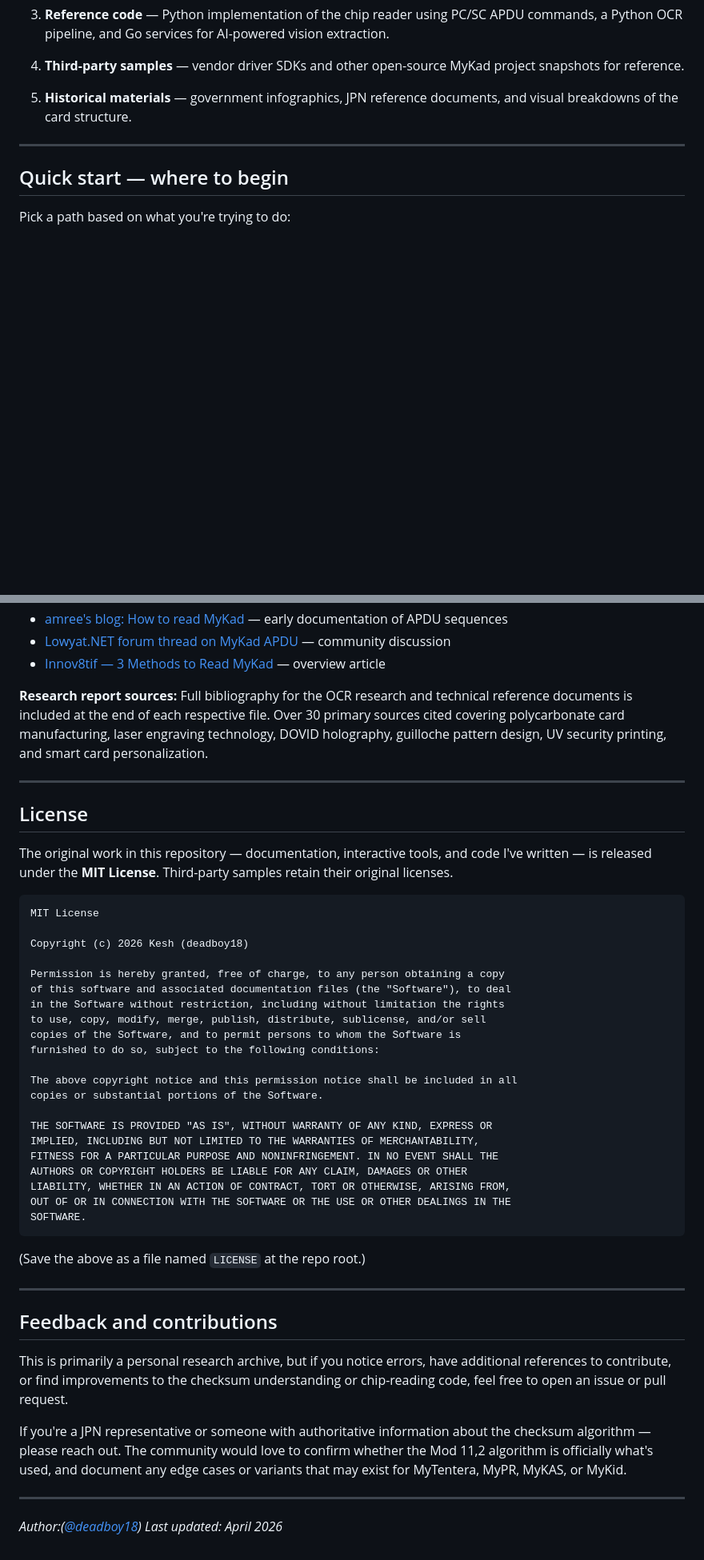
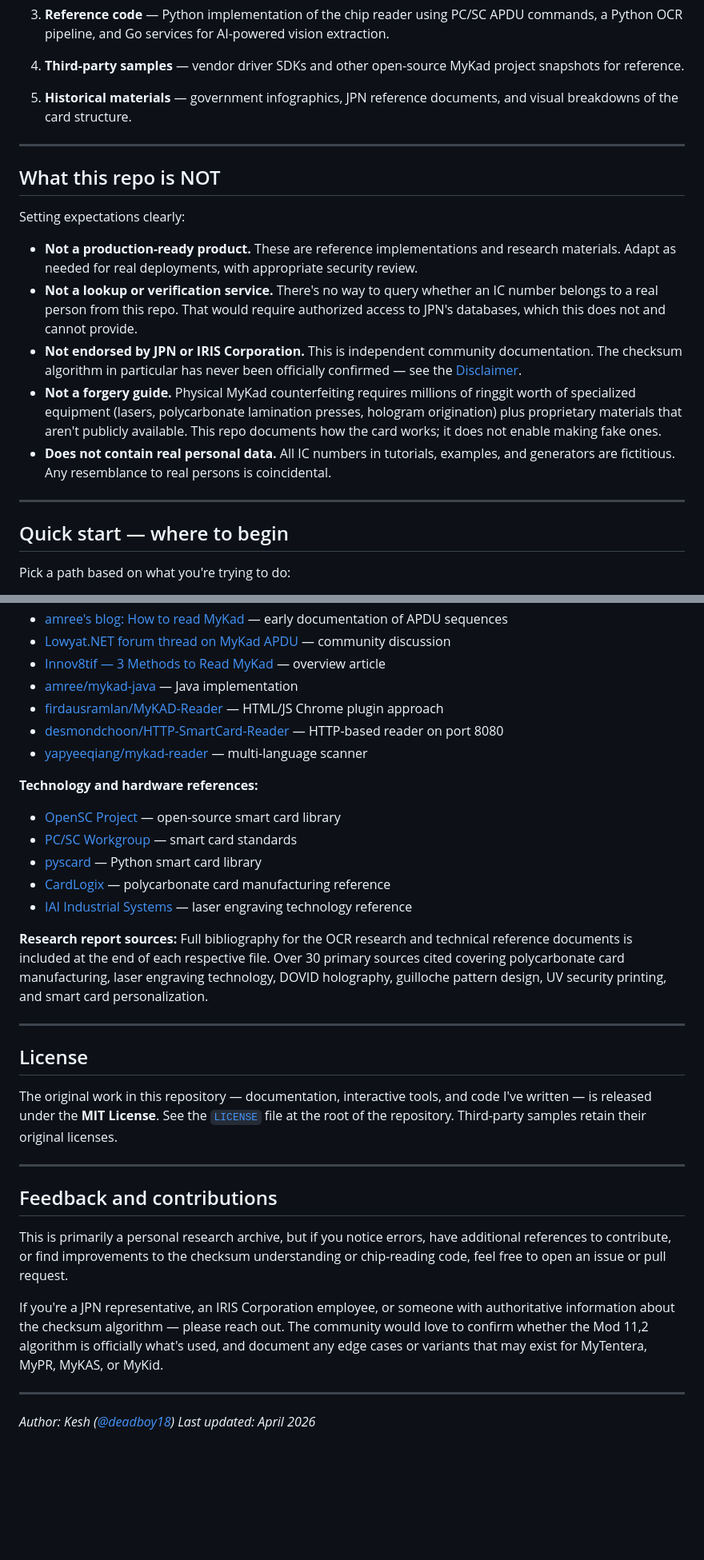
Before and after one commit to deadboy18/mykad-reader, a Markdown page: README.md, 2 parts joined by grey strips. Shown at 80% size. GitHub-like rendering; blank space fills up the shorter version.

````diff
--- a/README.md
+++ b/README.md
@@ -67,6 +90,18 @@ Five categories of material:
 4. **Third-party samples** — vendor driver SDKs and other open-source MyKad project snapshots for reference.
 
 5. **Historical materials** — government infographics, JPN reference documents, and visual breakdowns of the card structure.
+
+---
+
+## What this repo is NOT
+
+Setting expectations clearly:
+
+- **Not a production-ready product.** These are reference implementations and research materials. Adapt as needed for real deployments, with appropriate security review.
+- **Not a lookup or verification service.** There's no way to query whether an IC number belongs to a real person from this repo. That would require authorized access to JPN's databases, which this does not and cannot provide.
+- **Not endorsed by JPN or IRIS Corporation.** This is independent community documentation. The checksum algorithm in particular has never been officially confirmed — see the [Disclaimer](#disclaimer).
+- **Not a forgery guide.** Physical MyKad counterfeiting requires millions of ringgit worth of specialized equipment (lasers, polycarbonate lamination presses, hologram origination) plus proprietary materials that aren't publicly available. This repo documents how the card works; it does not enable making fake ones.
+- **Does not contain real personal data.** All IC numbers in tutorials, examples, and generators are fictitious. Any resemblance to real persons is coincidental.
 
 ---
 
@@ -325,6 +382,17 @@ This work builds on research and documentation from many sources:
 - [amree's blog: How to read MyKad](https://amree.dev/2011/12/05/how-to-read-mykad/) — early documentation of APDU sequences
 - [Lowyat.NET forum thread on MyKad APDU](https://forum.lowyat.net/index.php?showtopic=355950) — community discussion
 - [Innov8tif — 3 Methods to Read MyKad](https://innov8tif.com/3-methods-to-read-mykad-2/) — overview article
+- [amree/mykad-java](https://github.com/amree/mykad-java) — Java implementation
+- [firdausramlan/MyKAD-Reader](https://github.com/firdausramlan/MyKAD-Reader) — HTML/JS Chrome plugin approach
+- [desmondchoon/HTTP-SmartCard-Reader](https://github.com/desmondchoon/HTTP-SmartCard-Reader) — HTTP-based reader on port 8080
+- [yapyeeqiang/mykad-reader](https://github.com/yapyeeqiang/mykad-reader) — multi-language scanner
+
+**Technology and hardware references:**
+- [OpenSC Project](https://github.com/OpenSC/OpenSC) — open-source smart card library
+- [PC/SC Workgroup](https://pcscworkgroup.com/) — smart card standards
+- [pyscard](https://pyscard.sourceforge.io/) — Python smart card library
+- [CardLogix](https://www.cardlogix.com/) — polycarbonate card manufacturing reference
+- [IAI Industrial Systems](https://www.iai.nl/) — laser engraving technology reference
 
 **Research report sources:**
 Full bibliography for the OCR research and technical reference documents is included at the end of each respective file. Over 30 primary sources cited covering polycarbonate card manufacturing, laser engraving technology, DOVID holography, guilloche pattern design, UV security printing, and smart card personalization.
@@ -333,33 +401,7 @@ Full bibliography for the OCR research and technical reference documents is incl
 
 ## License
 
-The original work in this repository — documentation, interactive tools, and code I've written — is released under the **MIT License**. Third-party samples retain their original licenses.
-
-```
-MIT License
-
-Copyright (c) 2026 Kesh (deadboy18)
-
-Permission is hereby granted, free of charge, to any person obtaining a copy
-of this software and associated documentation files (the "Software"), to deal
-in the Software without restriction, including without limitation the rights
-to use, copy, modify, merge, publish, distribute, sublicense, and/or sell
-copies of the Software, and to permit persons to whom the Software is
-furnished to do so, subject to the following conditions:
-
-The above copyright notice and this permission notice shall be included in all
-copies or substantial portions of the Software.
-
-THE SOFTWARE IS PROVIDED "AS IS", WITHOUT WARRANTY OF ANY KIND, EXPRESS OR
-IMPLIED, INCLUDING BUT NOT LIMITED TO THE WARRANTIES OF MERCHANTABILITY,
-FITNESS FOR A PARTICULAR PURPOSE AND NONINFRINGEMENT. IN NO EVENT SHALL THE
-AUTHORS OR COPYRIGHT HOLDERS BE LIABLE FOR ANY CLAIM, DAMAGES OR OTHER
-LIABILITY, WHETHER IN AN ACTION OF CONTRACT, TORT OR OTHERWISE, ARISING FROM,
-OUT OF OR IN CONNECTION WITH THE SOFTWARE OR THE USE OR OTHER DEALINGS IN THE
-SOFTWARE.
-```
-
-(Save the above as a file named `LICENSE` at the repo root.)
+The original work in this repository — documentation, interactive tools, and code I've written — is released under the **MIT License**. See the [`LICENSE`](LICENSE) file at the root of the repository. Third-party samples retain their original licenses.
 
 ---
 
@@ -367,9 +409,9 @@ SOFTWARE.
 
 This is primarily a personal research archive, but if you notice errors, have additional references to contribute, or find improvements to the checksum understanding or chip-reading code, feel free to open an issue or pull request.
 
-If you're a JPN representative or someone with authoritative information about the checksum algorithm — please reach out. The community would love to confirm whether the Mod 11,2 algorithm is officially what's used, and document any edge cases or variants that may exist for MyTentera, MyPR, MyKAS, or MyKid.
+If you're a JPN representative, an IRIS Corporation employee, or someone with authoritative information about the checksum algorithm — please reach out. The community would love to confirm whether the Mod 11,2 algorithm is officially what's used, and document any edge cases or variants that may exist for MyTentera, MyPR, MyKAS, or MyKid.
 
 ---
 
-*Author:([@deadboy18](https://github.com/deadboy18))*
+*Author: Kesh ([@deadboy18](https://github.com/deadboy18))*
 *Last updated: April 2026*
````
Also changed, not shown: other parts of README.md (+65 -20 lines).
